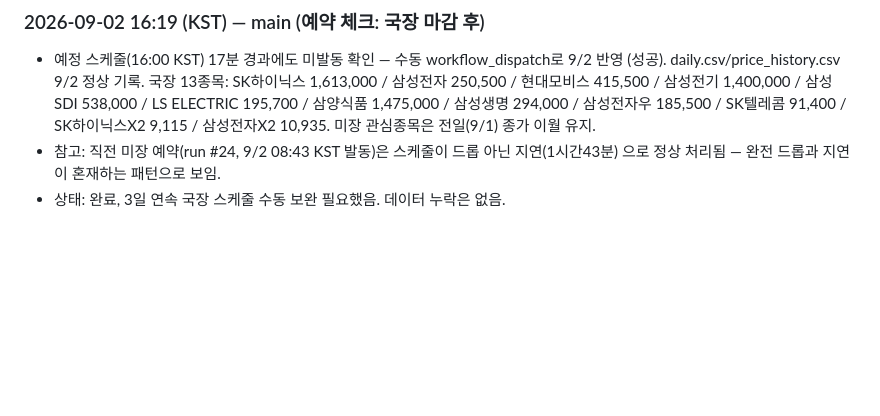
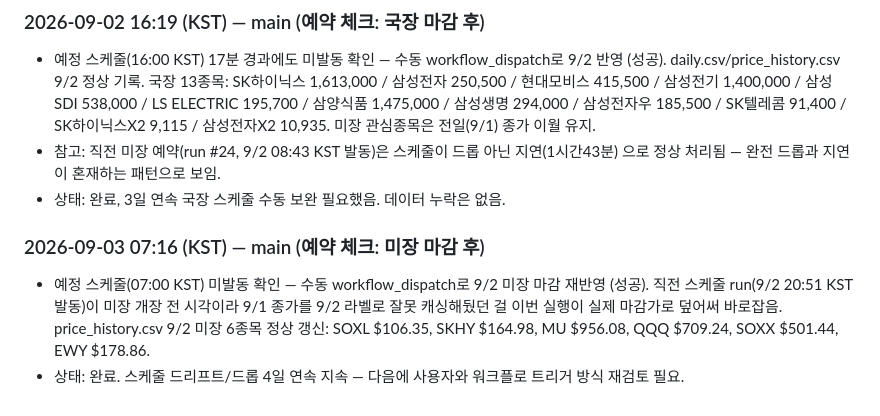
Before and after one commit to andynet2014-sudo/Github-Repository-1, a Markdown page: mtm-dashboard/WORK_LOG.md, the part around the change. Rendered like a GitHub page; blank space fills up the shorter version.

Commit message:
WORK_LOG: 9/2 미장 예약 체크 — 스케줄 미발동, 수동 재반영으로 오염값 수정
Co-Authored-By: Claude Sonnet 5 <noreply@anthropic.com>
Claude-Session: https://claude.ai/code/session_0148N88KcMuzgjW5YxR2MP2r

```diff
--- a/mtm-dashboard/WORK_LOG.md
+++ b/mtm-dashboard/WORK_LOG.md
@@ -125,3 +125,12 @@
 - 참고: 직전 미장 예약(run #24, 9/2 08:43 KST 발동)은 스케줄이 드롭 아닌 지연(1시간43분)
   으로 정상 처리됨 — 완전 드롭과 지연이 혼재하는 패턴으로 보임.
 - 상태: 완료, 3일 연속 국장 스케줄 수동 보완 필요했음. 데이터 누락은 없음.
+
+### 2026-09-03 07:16 (KST) — main (예약 체크: 미장 마감 후)
+- 예정 스케줄(07:00 KST) 미발동 확인 — 수동 workflow_dispatch로 9/2 미장 마감 재반영
+  (성공). 직전 스케줄 run(9/2 20:51 KST 발동)이 미장 개장 전 시각이라 9/1 종가를 9/2
+  라벨로 잘못 캐싱해뒀던 걸 이번 실행이 실제 마감가로 덮어써 바로잡음.
+  price_history.csv 9/2 미장 6종목 정상 갱신: SOXL $106.35, SKHY $164.98, MU $956.08,
+  QQQ $709.24, SOXX $501.44, EWY $178.86.
+- 상태: 완료. 스케줄 드리프트/드롭 4일 연속 지속 — 다음에 사용자와 워크플로 트리거
+  방식 재검토 필요.
```
